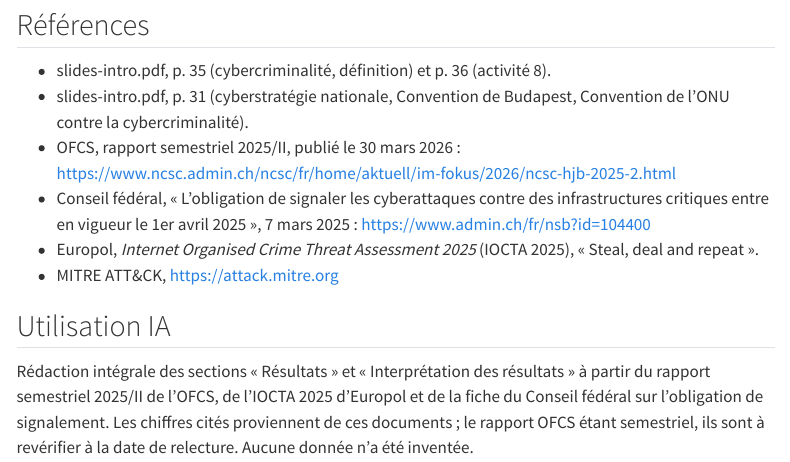
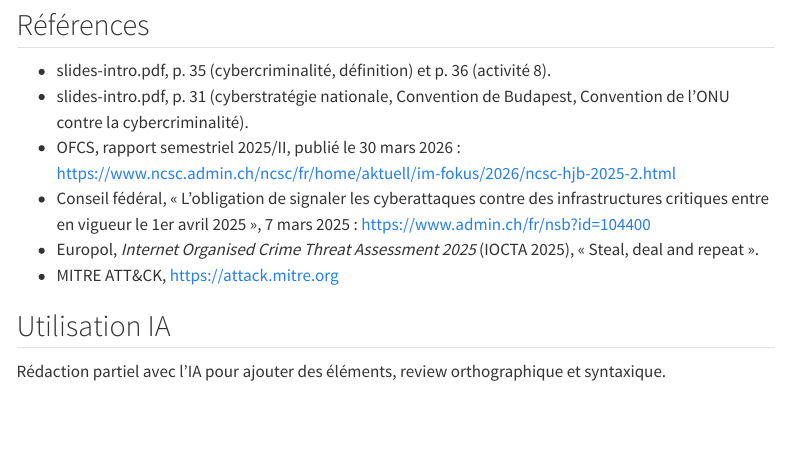
Before and after one commit to Marc-Pillonel/labo-book, a Quarto document (labos/chapitre-01/activite-1-8.qmd): the page in a window 1100 px wide, from 3500 px down. Rendered offline with R 4.5, knitr and Pandoc in place of Quarto, with nearby package versions; menus at the side of the page are left out.

Commit message:
Revise IA usage section for clarity and accuracy
Updated the section on AI usage to reflect partial writing and review.

```diff
--- a/labos/chapitre-01/activite-1-8.qmd
+++ b/labos/chapitre-01/activite-1-8.qmd
@@ -91,4 +91,4 @@ Le signalement joue ici le rôle d'une détection : chaque entreprise ne voit qu
 
 ## Utilisation IA
 
-Rédaction intégrale des sections « Résultats » et « Interprétation des résultats » à partir du rapport semestriel 2025/II de l'OFCS, de l'IOCTA 2025 d'Europol et de la fiche du Conseil fédéral sur l'obligation de signalement. Les chiffres cités proviennent de ces documents ; le rapport OFCS étant semestriel, ils sont à revérifier à la date de relecture. Aucune donnée n'a été inventée.
+Rédaction partiel avec l'IA pour ajouter des éléments, review orthographique et syntaxique.
```
